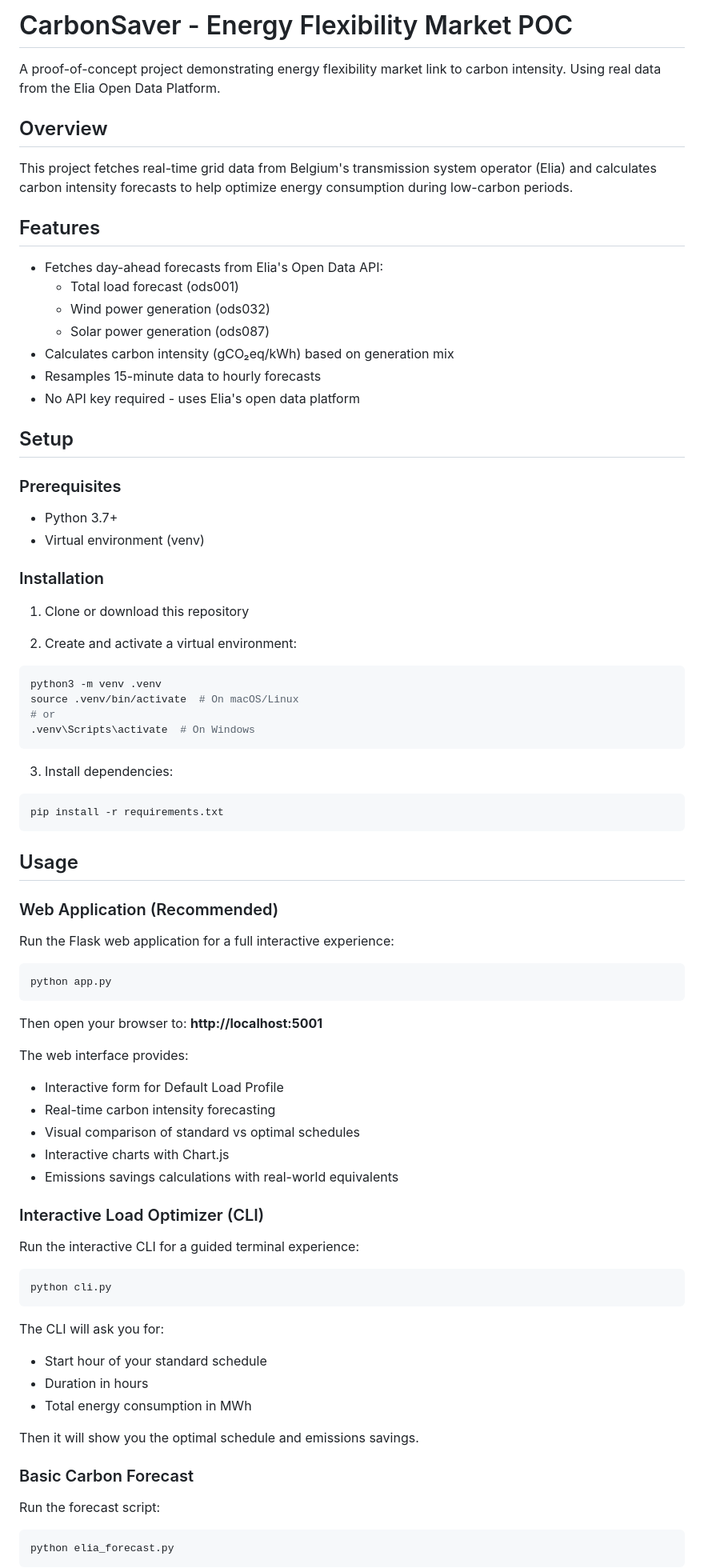
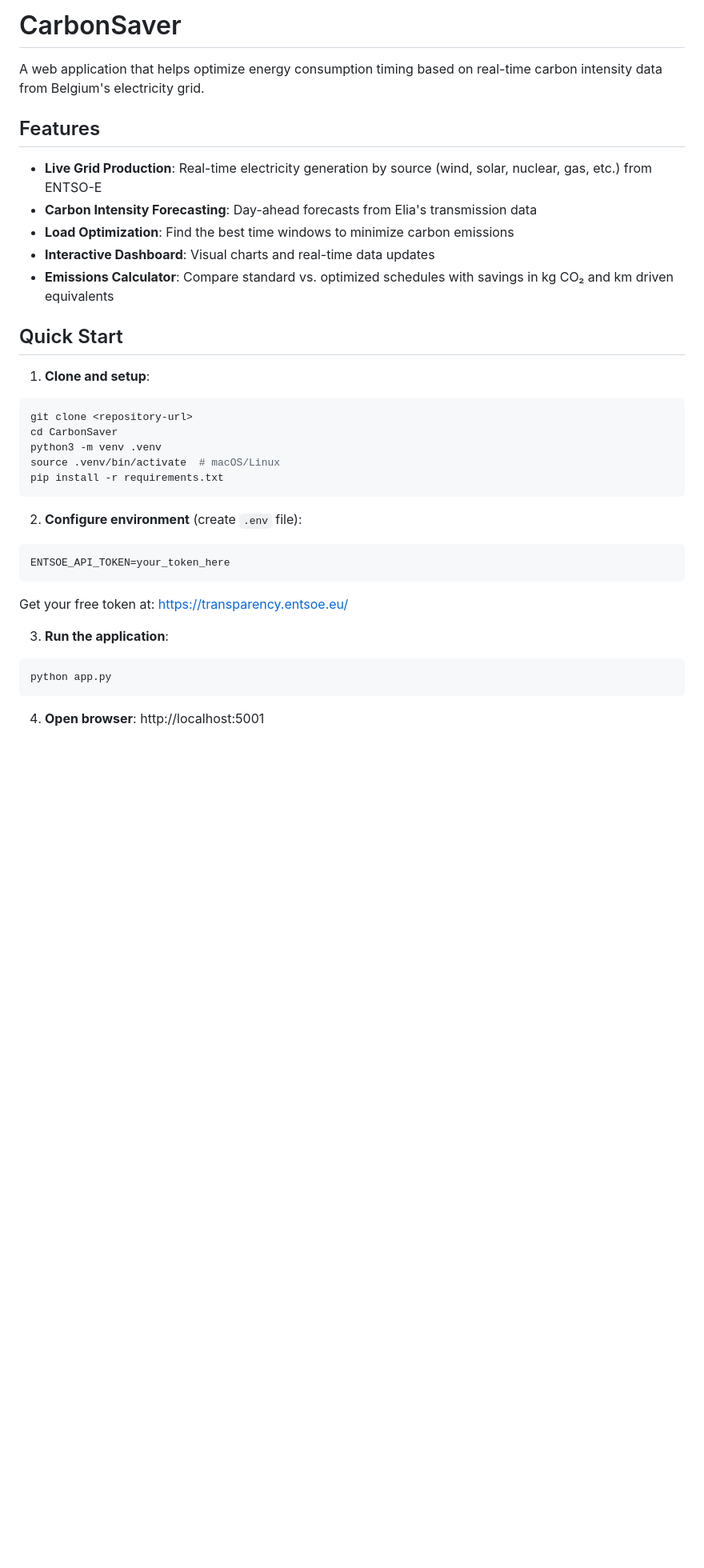
Before and after one commit to proosttom/CarbonSaver, a Markdown page: README.md, the part around one of its changes. Shown at 80% size. GitHub-like rendering; blank space fills up the shorter version.

Commit message:
readme restructure

````diff
--- a/README.md
+++ b/README.md
@@ -1,84 +1,36 @@
-# CarbonSaver - Energy Flexibility Market POC
+# CarbonSaver
 
-A proof-of-concept project demonstrating energy flexibility market link to carbon intensity. Using real data from the Elia Open Data Platform.
-
-## Overview
-
-This project fetches real-time grid data from Belgium's transmission system operator (Elia) and calculates carbon intensity forecasts to help optimize energy consumption during low-carbon periods.
+A web application that helps optimize energy consumption timing based on real-time carbon intensity data from Belgium's electricity grid.
 
 ## Features
 
-- Fetches day-ahead forecasts from Elia's Open Data API:
-  - Total load forecast (ods001)
-  - Wind power generation (ods032)
-  - Solar power generation (ods087)
-- Calculates carbon intensity (gCO₂eq/kWh) based on generation mix
-- Resamples 15-minute data to hourly forecasts
-- No API key required - uses Elia's open data platform
+- **Live Grid Production**: Real-time electricity generation by source (wind, solar, nuclear, gas, etc.) from ENTSO-E
+- **Carbon Intensity Forecasting**: Day-ahead forecasts from Elia's transmission data
+- **Load Optimization**: Find the best time windows to minimize carbon emissions
+- **Interactive Dashboard**: Visual charts and real-time data updates
+- **Emissions Calculator**: Compare standard vs. optimized schedules with savings in kg CO₂ and km driven equivalents
 
-## Setup
+## Quick Start
 
-### Prerequisites
-
-- Python 3.7+
-- Virtual environment (venv)
-
-### Installation
-
-1. Clone or download this repository
-
-2. Create and activate a virtual environment:
+1. **Clone and setup**:
 ```bash
+git clone <repository-url>
+cd CarbonSaver
 python3 -m venv .venv
-source .venv/bin/activate  # On macOS/Linux
-# or
-.venv\Scripts\activate  # On Windows
-```
-
-3. Install dependencies:
-```bash
+source .venv/bin/activate  # macOS/Linux
 pip install -r requirements.txt
 ```
 
-## Usage
+2. **Configure environment** (create `.env` file):
+```bash
+ENTSOE_API_TOKEN=your_token_here
+```
+Get your free token at: https://transparency.entsoe.eu/
 
-### Web Application (Recommended)
-
-Run the Flask web application for a full interactive experience:
-
+3. **Run the application**:
 ```bash
 python app.py
 ```
 
-Then open your browser to: **http://localhost:5001**
+4. **Open browser**: http://localhost:5001
 
-The web interface provides:
-- Interactive form for Default Load Profile
-- Real-time carbon intensity forecasting
-- Visual comparison of standard vs optimal schedules
-- Interactive charts with Chart.js
-- Emissions savings calculations with real-world equivalents
-
-### Interactive Load Optimizer (CLI)
-
-Run the interactive CLI for a guided terminal experience:
-
-```bash
-python cli.py
-```
-
-The CLI will ask you for:
-- Start hour of your standard schedule
-- Duration in hours
-- Total energy consumption in MWh
-
-Then it will show you the optimal schedule and emissions savings.
-
-### Basic Carbon Forecast
-
-Run the forecast script:
-
-```bash
-python elia_forecast.py
-```
-
````
Also changed, not shown: other parts of README.md (+71 -147 lines).
